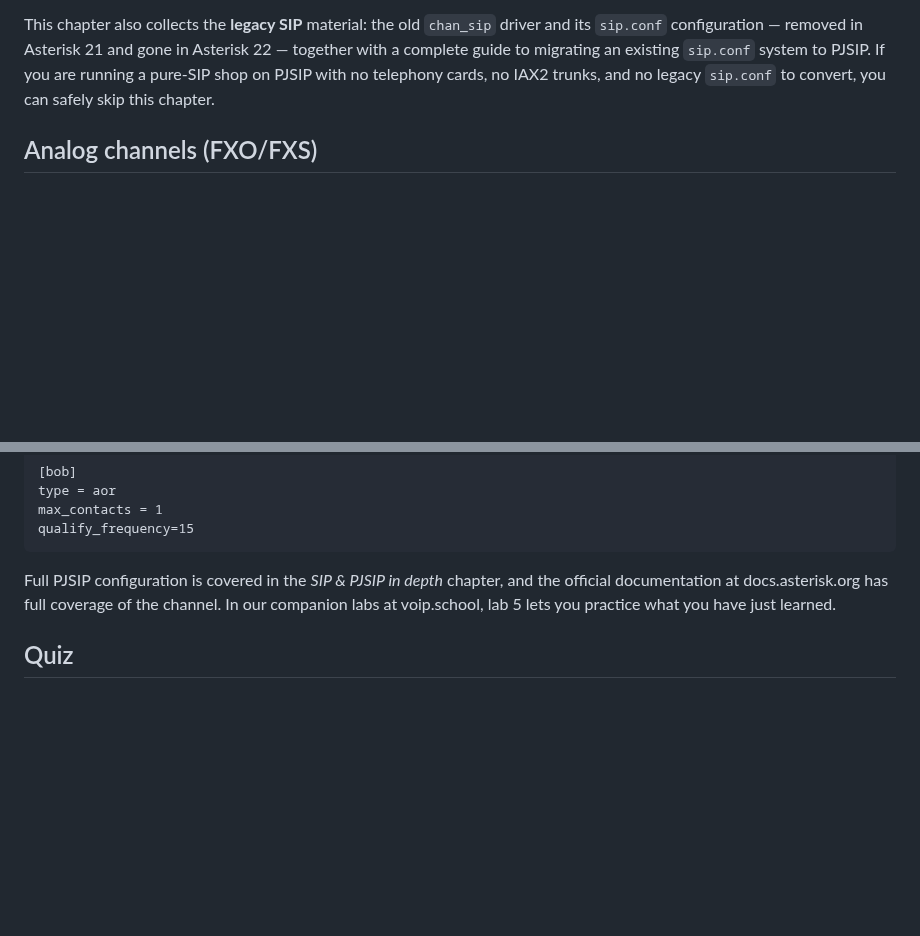
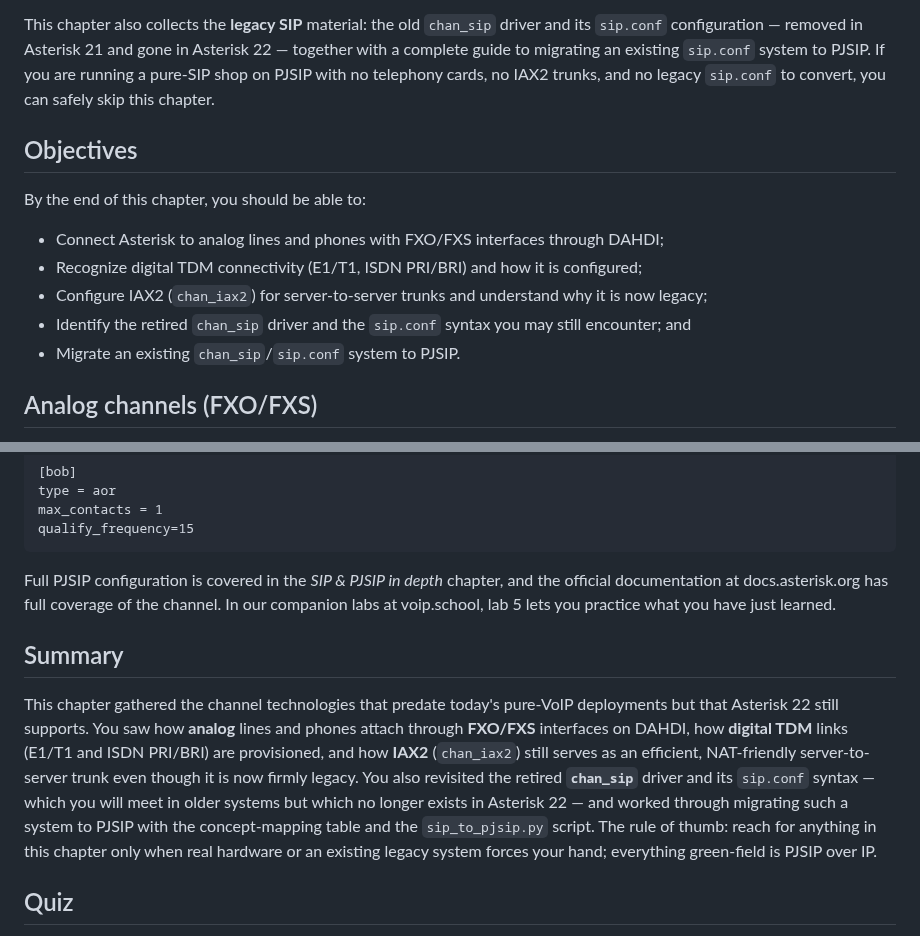
Before and after one commit to flaviogoncalves/asterisk-guide, a Markdown page: src/chapters/10-legacy-channels.md, 2 parts joined by grey strips. Drawn GitHub-style; blank space fills up the shorter version.

```diff
--- a/src/chapters/10-legacy-channels.md
+++ b/src/chapters/10-legacy-channels.md
@@ -3,6 +3,16 @@
 In a 2026 pure-VoIP world, the channel types in this chapter are increasingly rare: most new deployments are SIP trunks and PJSIP endpoints over Ethernet, with no telephony hardware at all. Asterisk 22 nonetheless still supports most of them fully. Analog (FXO/FXS) and digital TDM (E1/T1/ISDN PRI/BRI) connectivity is provided through DAHDI — the driver stack originally developed by Digium, which was acquired by Sangoma in 2018, after the earlier Zaptel drivers were renamed following a trademark dispute. Server-to-server connectivity over IAX2 is provided by `chan_iax2`, which is still shipped and supported but is now firmly a legacy protocol.
 
 This chapter also collects the **legacy SIP** material: the old `chan_sip` driver and its `sip.conf` configuration — removed in Asterisk 21 and gone in Asterisk 22 — together with a complete guide to migrating an existing `sip.conf` system to PJSIP. If you are running a pure-SIP shop on PJSIP with no telephony cards, no IAX2 trunks, and no legacy `sip.conf` to convert, you can safely skip this chapter.
+
+## Objectives
+
+By the end of this chapter, you should be able to:
+
+- Connect Asterisk to analog lines and phones with FXO/FXS interfaces through DAHDI;
+- Recognize digital TDM connectivity (E1/T1, ISDN PRI/BRI) and how it is configured;
+- Configure IAX2 (`chan_iax2`) for server-to-server trunks and understand why it is now legacy;
+- Identify the retired `chan_sip` driver and the `sip.conf` syntax you may still encounter; and
+- Migrate an existing `chan_sip`/`sip.conf` system to PJSIP.
 
 ## Analog channels (FXO/FXS)
 
@@ -3295,6 +3305,10 @@ qualify_frequency=15
 
 Full PJSIP configuration is covered in the *SIP & PJSIP in depth* chapter, and the official documentation at docs.asterisk.org has full coverage of the channel. In our companion labs at voip.school, lab 5 lets you practice what you have just learned.
 
+## Summary
+
+This chapter gathered the channel technologies that predate today's pure-VoIP deployments but that Asterisk 22 still supports. You saw how **analog** lines and phones attach through **FXO/FXS** interfaces on DAHDI, how **digital TDM** links (E1/T1 and ISDN PRI/BRI) are provisioned, and how **IAX2** (`chan_iax2`) still serves as an efficient, NAT-friendly server-to-server trunk even though it is now firmly legacy. You also revisited the retired **`chan_sip`** driver and its `sip.conf` syntax — which you will meet in older systems but which no longer exists in Asterisk 22 — and worked through migrating such a system to PJSIP with the concept-mapping table and the `sip_to_pjsip.py` script. The rule of thumb: reach for anything in this chapter only when real hardware or an existing legacy system forces your hand; everything green-field is PJSIP over IP.
+
 ## Quiz
 
 1. Regarding the two analog Foreign eXchange interfaces, mark the correct statements (choose all that apply):
```
Also changed, not shown: src/chapters/07-sip-and-pjsip.md (+17 -0 lines), src/chapters/13-pbx-features.md (+4 -0 lines).
